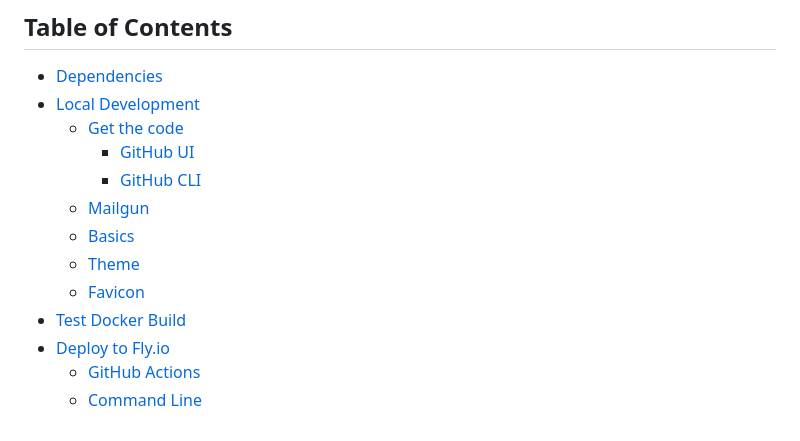
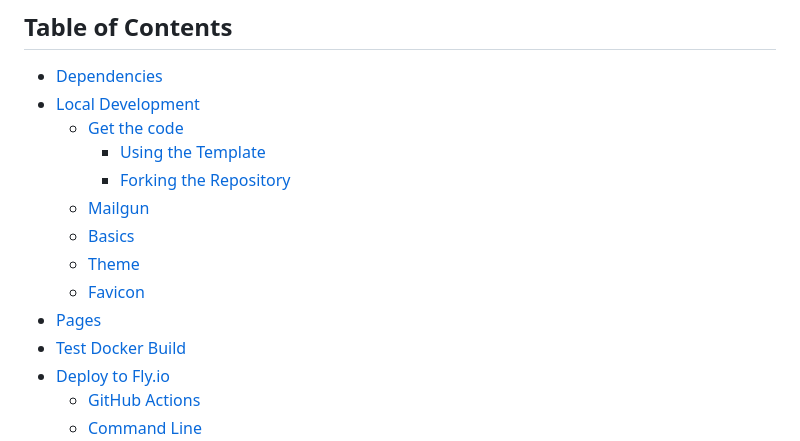
Before and after one commit to mikan-laboratory/ghost-remix, a Markdown page: README.md, the part around one of its changes. GitHub-like rendering.

```diff
--- a/README.md
+++ b/README.md
@@ -13,12 +13,13 @@ Check it out live at [Dev Design Daily](https://devdesigndaily.com).
 - [Dependencies](#dependencies)
 - [Local Development](#local-development)
   - [Get the code](#get-the-code)
-    - [GitHub UI](#github-ui)
-    - [GitHub CLI](#github-cli)
+    - [Using the Template](#using-the-template)
+    - [Forking the Repository](#forking-the-repository)
   - [Mailgun](#mailgun)
   - [Basics](#basics)
   - [Theme](#theme)
   - [Favicon](#favicon)
+- [Pages](#pages)
 - [Test Docker Build](#test-docker-build)
 - [Deploy to Fly.io](#deploy-to-flyio)
   - [GitHub Actions](#github-actions)
```
Also changed, not shown: other parts of README.md (+68 -18 lines).
